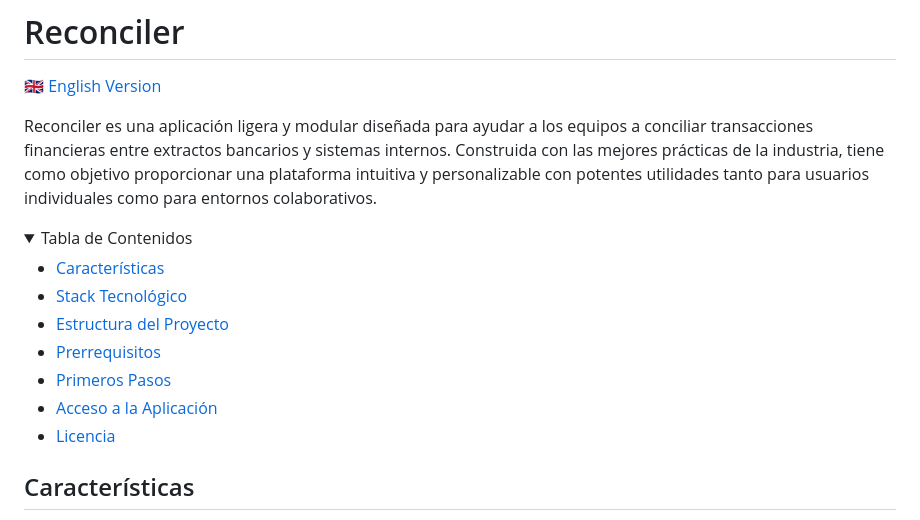
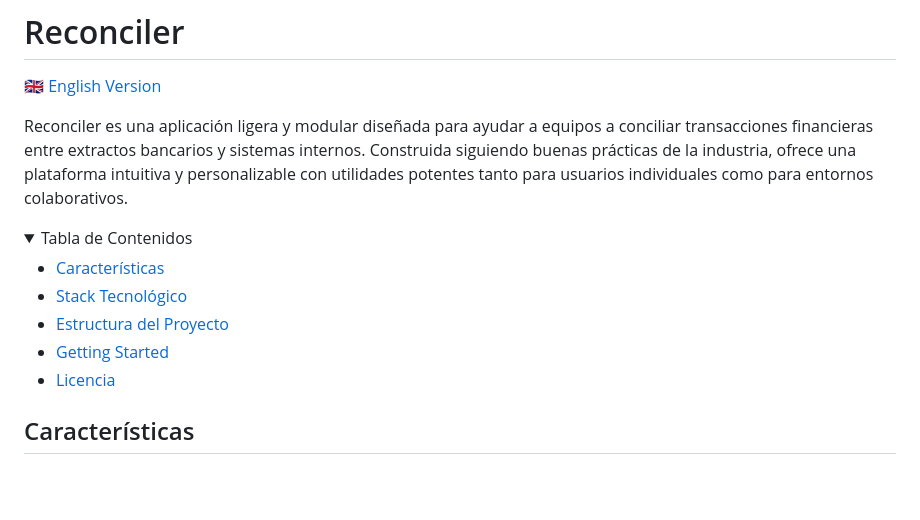
Before and after one commit to anibalxyz/reconciler, a Markdown page: README.es.md, the part around the change printed below. Rendered like a GitHub page; folded sections open; blank space fills up the shorter version.

```diff
--- a/README.es.md
+++ b/README.es.md
@@ -2,10 +2,7 @@
 
 [🇬🇧 English Version](README.md)
 
-Reconciler es una aplicación ligera y modular diseñada para ayudar a los equipos a conciliar transacciones financieras
-entre extractos bancarios y sistemas internos. Construida con las mejores prácticas de la industria, tiene como objetivo
-proporcionar una plataforma intuitiva y personalizable con potentes utilidades tanto para usuarios individuales como
-para entornos colaborativos.
+Reconciler es una aplicación ligera y modular diseñada para ayudar a equipos a conciliar transacciones financieras entre extractos bancarios y sistemas internos. Construida siguiendo buenas prácticas de la industria, ofrece una plataforma intuitiva y personalizable con utilidades potentes tanto para usuarios individuales como para entornos colaborativos.
 
 <details>
 <summary>Tabla de Contenidos</summary>
@@ -13,9 +10,7 @@ para entornos colaborativos.
 - [Características](#características)
 - [Stack Tecnológico](#stack-tecnológico)
 - [Estructura del Proyecto](#estructura-del-proyecto)
-- [Prerrequisitos](#prerrequisitos)
-- [Primeros Pasos](#primeros-pasos)
-- [Acceso a la Aplicación](#acceso-a-la-aplicación)
+- [Getting Started](#getting-started)
 - [Licencia](#licencia)
 
 </details>
```
Also changed, not shown: other parts of README.es.md (+49 -53 lines), README.md (+22 -26 lines).
